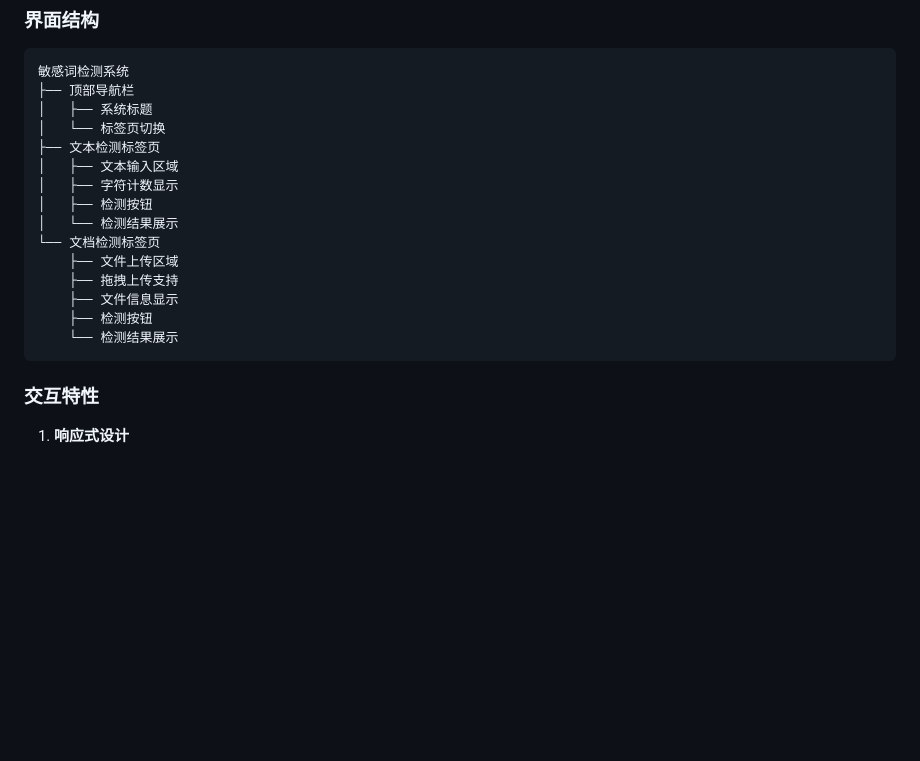
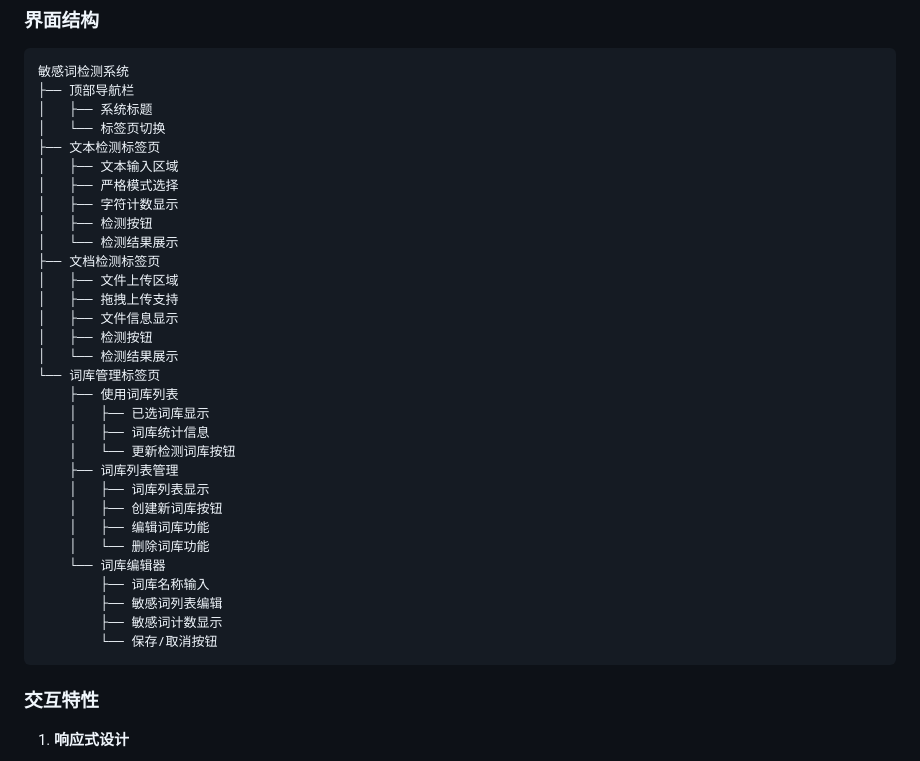
Before and after one commit to martingoodmorning/sensitive-detector-v1.0.0, a Markdown page: README.md, the part around the change. GitHub-like rendering; blank space fills up the shorter version.

Commit message:
修正界面结构说明

````diff
--- a/README.md
+++ b/README.md
@@ -261,15 +261,31 @@ docker compose up -d
 │   └── 标签页切换
 ├── 文本检测标签页
 │   ├── 文本输入区域
+│   ├── 严格模式选择
 │   ├── 字符计数显示
 │   ├── 检测按钮
 │   └── 检测结果展示
-└── 文档检测标签页
-    ├── 文件上传区域
-    ├── 拖拽上传支持
-    ├── 文件信息显示
-    ├── 检测按钮
-    └── 检测结果展示
+├── 文档检测标签页
+│   ├── 文件上传区域
+│   ├── 拖拽上传支持
+│   ├── 文件信息显示
+│   ├── 检测按钮
+│   └── 检测结果展示
+└── 词库管理标签页
+    ├── 使用词库列表
+    │   ├── 已选词库显示
+    │   ├── 词库统计信息
+    │   └── 更新检测词库按钮
+    ├── 词库列表管理
+    │   ├── 词库列表显示
+    │   ├── 创建新词库按钮
+    │   ├── 编辑词库功能
+    │   └── 删除词库功能
+    └── 词库编辑器
+        ├── 词库名称输入
+        ├── 敏感词列表编辑
+        ├── 敏感词计数显示
+        └── 保存/取消按钮
 ```
 
 ### 交互特性
````
